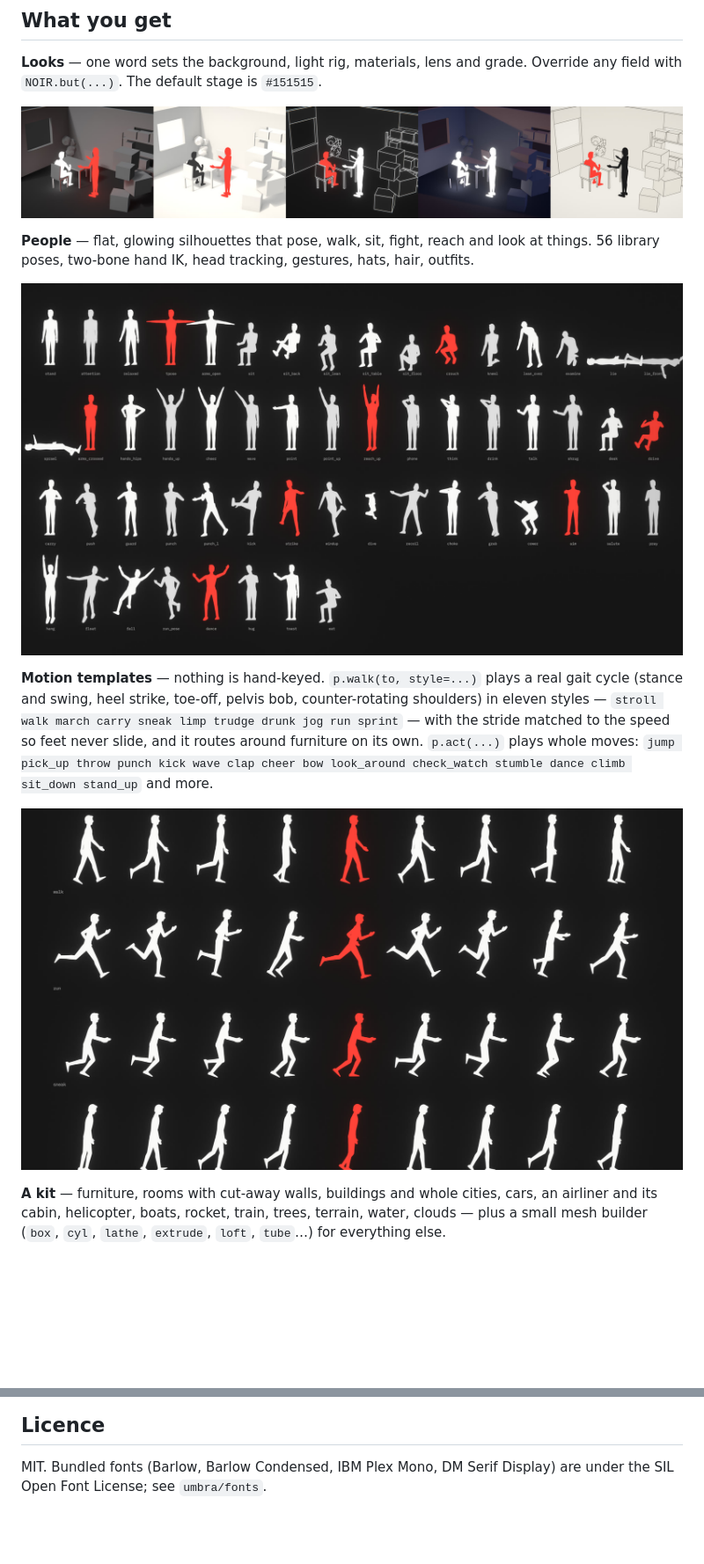
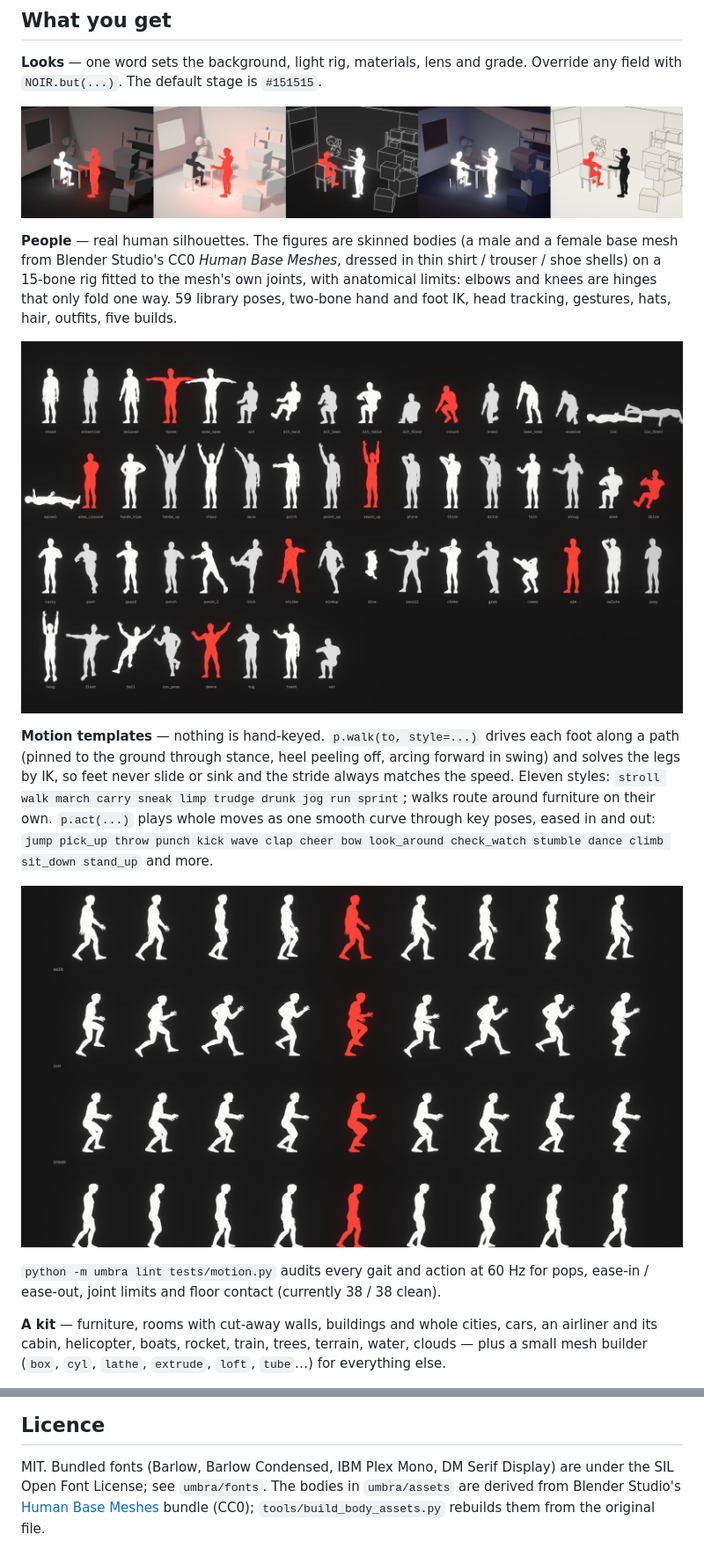
Before and after one commit to MusicMaster4/umbra-25d, a Markdown page: README.md, 2 parts joined by grey strips. Shown at 88% size. Drawn GitHub-style; pictures changed too: docs/media/gaits.jpg, docs/media/looks.jpg, docs/media/poses.jpg; blank space fills up the shorter version.

```diff
--- a/README.md
+++ b/README.md
@@ -104,18 +104,24 @@ The loop is built to be cheap in tokens:
 
 <p align="center"><img src="docs/media/looks.jpg" alt="noir, clay, blueprint, dusk, paper" width="100%"></p>
 
-**People** — flat, glowing silhouettes that pose, walk, sit, fight, reach and look at things.
-56 library poses, two-bone hand IK, head tracking, gestures, hats, hair, outfits.
+**People** — real human silhouettes. The figures are skinned bodies (a male and a female base mesh from Blender
+Studio's CC0 *Human Base Meshes*, dressed in thin shirt / trouser / shoe shells) on a 15-bone rig fitted to the
+mesh's own joints, with anatomical limits: elbows and knees are hinges that only fold one way. 59 library poses,
+two-bone hand and foot IK, head tracking, gestures, hats, hair, outfits, five builds.
 
 <p align="center"><img src="docs/media/poses.jpg" alt="Pose library" width="100%"></p>
 
-**Motion templates** — nothing is hand-keyed. `p.walk(to, style=...)` plays a real gait cycle (stance and swing,
-heel strike, toe-off, pelvis bob, counter-rotating shoulders) in eleven styles — `stroll walk march carry sneak
-limp trudge drunk jog run sprint` — with the stride matched to the speed so feet never slide, and it routes
-around furniture on its own. `p.act(...)` plays whole moves: `jump pick_up throw punch kick wave clap cheer bow
-look_around check_watch stumble dance climb sit_down stand_up` and more.
+**Motion templates** — nothing is hand-keyed. `p.walk(to, style=...)` drives each foot along a path (pinned to the
+ground through stance, heel peeling off, arcing forward in swing) and solves the legs by IK, so feet never slide
+or sink and the stride always matches the speed. Eleven styles: `stroll walk march carry sneak limp trudge drunk
+jog run sprint`; walks route around furniture on their own. `p.act(...)` plays whole moves as one smooth curve
+through key poses, eased in and out: `jump pick_up throw punch kick wave clap cheer bow look_around check_watch
+stumble dance climb sit_down stand_up` and more.
 
 <p align="center"><img src="docs/media/gaits.jpg" alt="walk, run, sneak and trudge cycles" width="100%"></p>
+
+`python -m umbra lint tests/motion.py` audits every gait and action at 60 Hz for pops, ease-in / ease-out, joint
+limits and floor contact (currently 38 / 38 clean).
 
 **A kit** — furniture, rooms with cut-away walls, buildings and whole cities, cars, an airliner and its
 cabin, helicopter, boats, rocket, train, trees, terrain, water, clouds — plus a small mesh builder
@@ -190,3 +198,6 @@ docs/API.md   every public method with its signature (generated by `python -m um
 
 MIT. Bundled fonts (Barlow, Barlow Condensed, IBM Plex Mono, DM Serif Display) are under the SIL Open Font
 License; see `umbra/fonts`.
+The bodies in `umbra/assets` are derived from Blender Studio's
+[Human Base Meshes](https://www.blender.org/download/demo-files/#assets) bundle (CC0); `tools/build_body_assets.py`
+rebuilds them from the original file.
```
Also changed, not shown: other parts of README.md (+3 -1 lines), AGENTS.md (+7 -4 lines), 9 other files.
